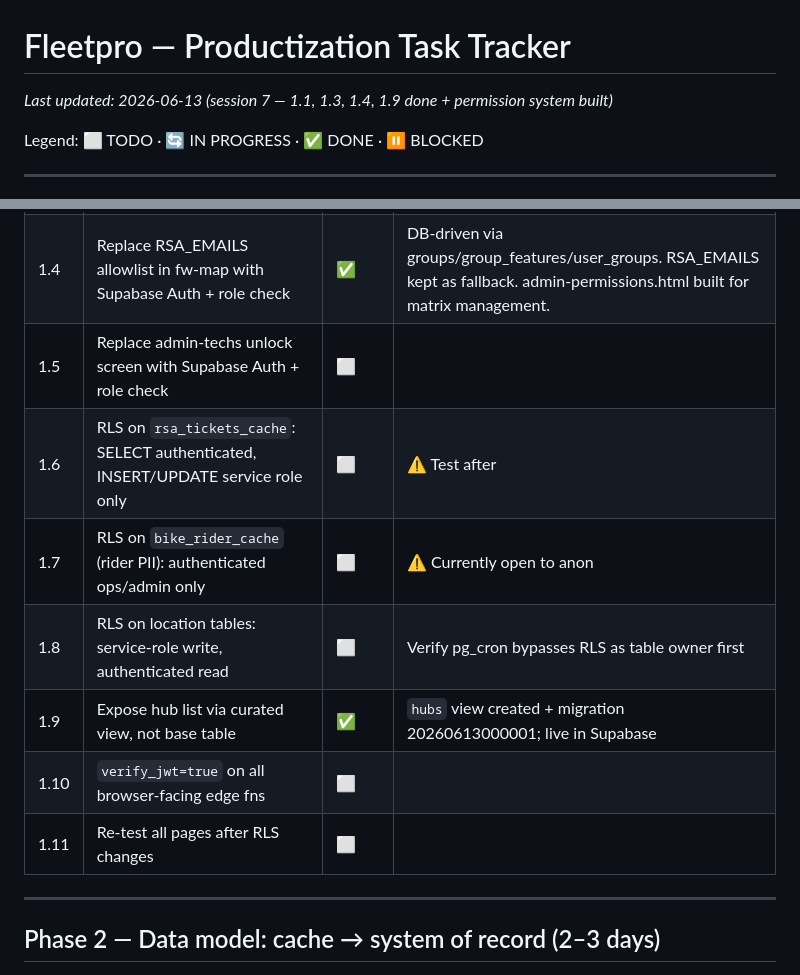
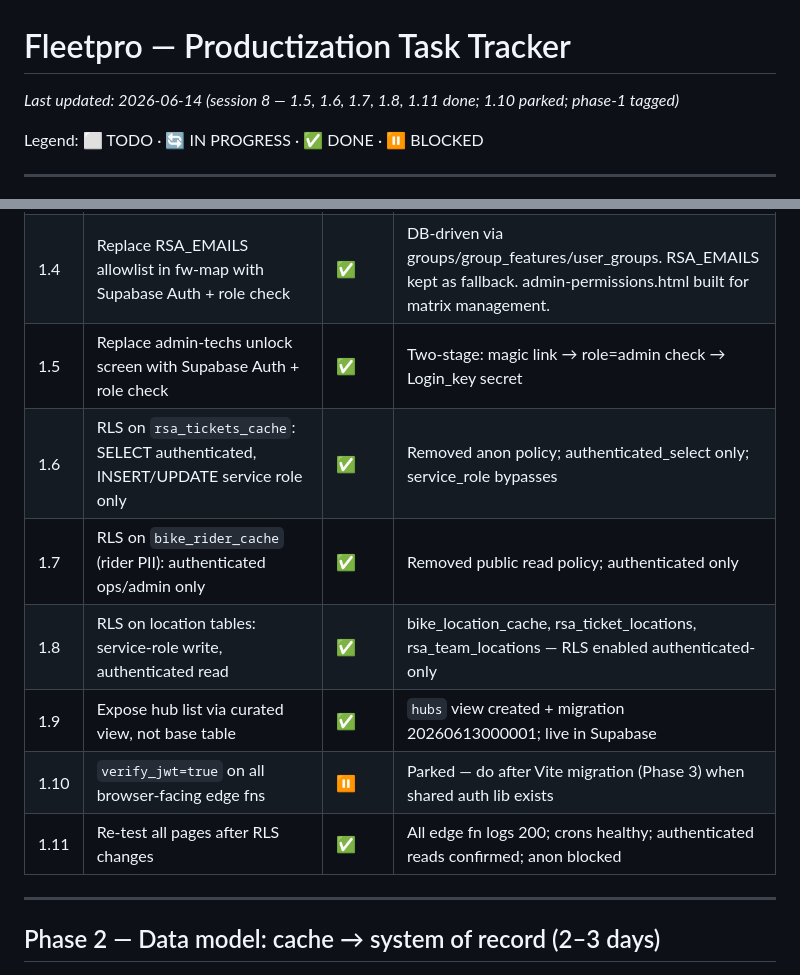
Before and after one commit to vamseebounce/vehicle-parts-check, a Markdown page: PRODUCTIZATION-TASKS.md, 2 parts joined by grey strips. Drawn GitHub-style.

Commit message:
docs: mark Phase 1 complete (1.5-1.8, 1.11 done; 1.10 parked)

```diff
--- a/PRODUCTIZATION-TASKS.md
+++ b/PRODUCTIZATION-TASKS.md
@@ -1,5 +1,5 @@
 # Fleetpro — Productization Task Tracker
-*Last updated: 2026-06-13 (session 7 — 1.1, 1.3, 1.4, 1.9 done + permission system built)*
+*Last updated: 2026-06-14 (session 8 — 1.5, 1.6, 1.7, 1.8, 1.11 done; 1.10 parked; phase-1 tagged)*
 
 Legend: ⬜ TODO · 🔄 IN PROGRESS · ✅ DONE · ⏸ BLOCKED
 
@@ -37,13 +37,13 @@ Legend: ⬜ TODO · 🔄 IN PROGRESS · ✅ DONE · ⏸ BLOCKED
 | 1.2 | Remove all plaintext secrets from `Fleetpro-context.md` | ✅ | PAT + Bounce@123 redacted |
 | 1.3 | Add `role` claim (`admin`/`ops`/`tech`) to `app_metadata` via admin-create-tech fn | ✅ | edge fn v5 deployed; role dropdown added to admin-techs.html; set_role action added |
 | 1.4 | Replace RSA_EMAILS allowlist in fw-map with Supabase Auth + role check | ✅ | DB-driven via groups/group_features/user_groups. RSA_EMAILS kept as fallback. admin-permissions.html built for matrix management. |
-| 1.5 | Replace admin-techs unlock screen with Supabase Auth + role check | ⬜ | |
-| 1.6 | RLS on `rsa_tickets_cache`: SELECT authenticated, INSERT/UPDATE service role only | ⬜ | ⚠️ Test after |
-| 1.7 | RLS on `bike_rider_cache` (rider PII): authenticated ops/admin only | ⬜ | ⚠️ Currently open to anon |
-| 1.8 | RLS on location tables: service-role write, authenticated read | ⬜ | Verify pg_cron bypasses RLS as table owner first |
+| 1.5 | Replace admin-techs unlock screen with Supabase Auth + role check | ✅ | Two-stage: magic link → role=admin check → Login_key secret |
+| 1.6 | RLS on `rsa_tickets_cache`: SELECT authenticated, INSERT/UPDATE service role only | ✅ | Removed anon policy; authenticated_select only; service_role bypasses |
+| 1.7 | RLS on `bike_rider_cache` (rider PII): authenticated ops/admin only | ✅ | Removed public read policy; authenticated only |
+| 1.8 | RLS on location tables: service-role write, authenticated read | ✅ | bike_location_cache, rsa_ticket_locations, rsa_team_locations — RLS enabled authenticated-only |
 | 1.9 | Expose hub list via curated view, not base table | ✅ | `hubs` view created + migration 20260613000001; live in Supabase |
-| 1.10 | `verify_jwt=true` on all browser-facing edge fns | ⬜ | |
-| 1.11 | Re-test all pages after RLS changes | ⬜ | |
+| 1.10 | `verify_jwt=true` on all browser-facing edge fns | ⏸ | Parked — do after Vite migration (Phase 3) when shared auth lib exists |
+| 1.11 | Re-test all pages after RLS changes | ✅ | All edge fn logs 200; crons healthy; authenticated reads confirmed; anon blocked |
 
 ---
 
```
